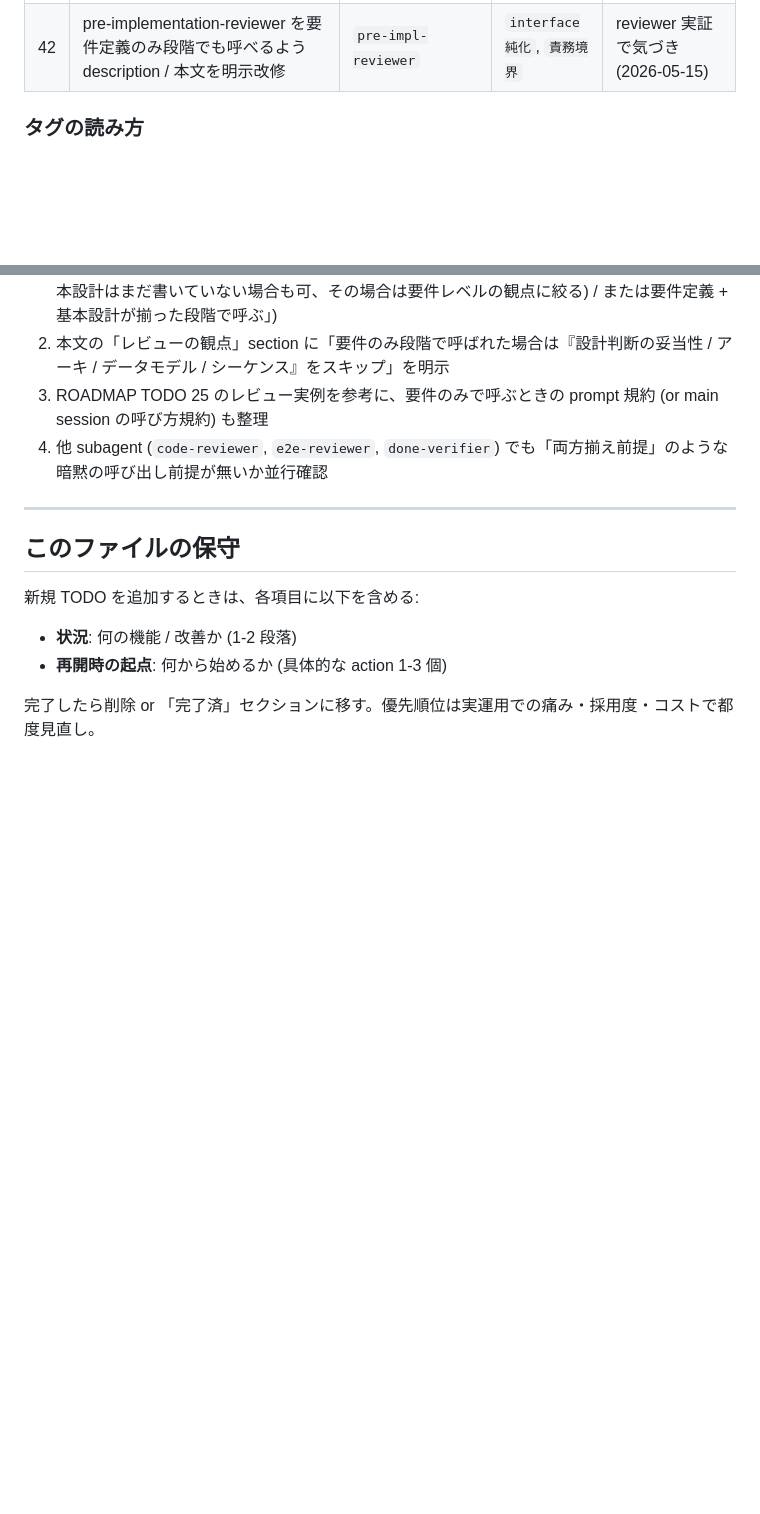
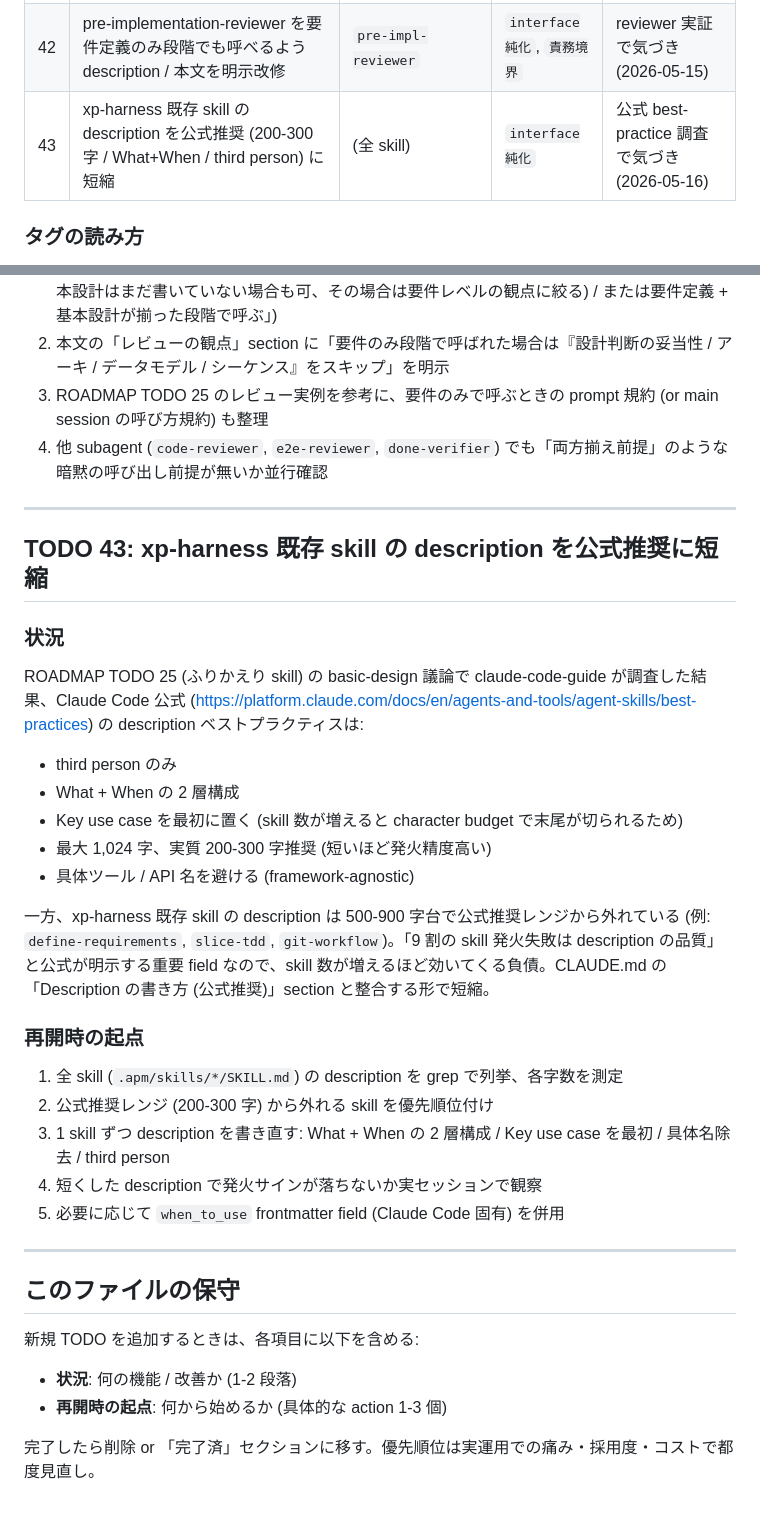
Before and after one commit to sei-newbear/xp-harness, a Markdown page: ROADMAP.md, 2 parts joined by grey strips. Rendered like a GitHub page; blank space fills up the shorter version.

Commit message:
ROADMAP: TODO 43 追加 (既存 skill の description を公式推奨に短縮)
CLAUDE.md に「Description の書き方 (公式推奨)」section を追加した結果、
xp-harness 既存 skill の description (500-900 字台) が公式推奨レンジ
(200-300 字) から外れていることが顕在化。

「9 割の skill 発火失敗は description の品質」と公式が明示する重要 field
なので、skill 数が増えるほど効いてくる負債。一気に短縮するのは別作業として
TODO 化、CLAUDE.md の新 section と整合する形で順次対応。

Co-Authored-By: Claude Opus 4.7 (1M context) <noreply@anthropic.com>

```diff
--- a/ROADMAP.md
+++ b/ROADMAP.md
@@ -52,6 +52,7 @@ xp-harness を進化させるための保留 TODO リスト。各項目は harne
 | 40 | SECURITY.md の追加 (将来必要になったら) | `harness-repo` | `リリース運用` | 実行可能コードが増えたら / 脆弱性報告が現実味を帯びたら |
 | 41 | e2e SKILL.md 本文の「日本語名」表記を「natural language」に揃える | `e2e-skill` | `interface純化` | レビューでの気づき (description は更新済、本文未更新) |
 | 42 | pre-implementation-reviewer を要件定義のみ段階でも呼べるよう description / 本文を明示改修 | `pre-impl-reviewer` | `interface純化`, `責務境界` | reviewer 実証で気づき (2026-05-15) |
+| 43 | xp-harness 既存 skill の description を公式推奨 (200-300 字 / What+When / third person) に短縮 | (全 skill) | `interface純化` | 公式 best-practice 調査で気づき (2026-05-16) |
 
 ### タグの読み方
 
@@ -876,6 +877,30 @@ ROADMAP TODO 25 (ふりかえり skill 新設) の要件定義段階で「要件
 
 ---
 
+## TODO 43: xp-harness 既存 skill の description を公式推奨に短縮
+
+### 状況
+
+ROADMAP TODO 25 (ふりかえり skill) の basic-design 議論で claude-code-guide が調査した結果、Claude Code 公式 (<https://platform.claude.com/docs/en/agents-and-tools/agent-skills/best-practices>) の description ベストプラクティスは:
+
+- third person のみ
+- What + When の 2 層構成
+- Key use case を最初に置く (skill 数が増えると character budget で末尾が切られるため)
+- 最大 1,024 字、実質 200-300 字推奨 (短いほど発火精度高い)
+- 具体ツール / API 名を避ける (framework-agnostic)
+
+一方、xp-harness 既存 skill の description は 500-900 字台で公式推奨レンジから外れている (例: `define-requirements`, `slice-tdd`, `git-workflow`)。「9 割の skill 発火失敗は description の品質」と公式が明示する重要 field なので、skill 数が増えるほど効いてくる負債。CLAUDE.md の「Description の書き方 (公式推奨)」section と整合する形で短縮。
+
+### 再開時の起点
+
+1. 全 skill (`.apm/skills/*/SKILL.md`) の description を grep で列挙、各字数を測定
+2. 公式推奨レンジ (200-300 字) から外れる skill を優先順位付け
+3. 1 skill ずつ description を書き直す: What + When の 2 層構成 / Key use case を最初 / 具体名除去 / third person
+4. 短くした description で発火サインが落ちないか実セッションで観察
+5. 必要に応じて `when_to_use` frontmatter field (Claude Code 固有) を併用
+
+---
+
 ## このファイルの保守
 
 新規 TODO を追加するときは、各項目に以下を含める:
```
